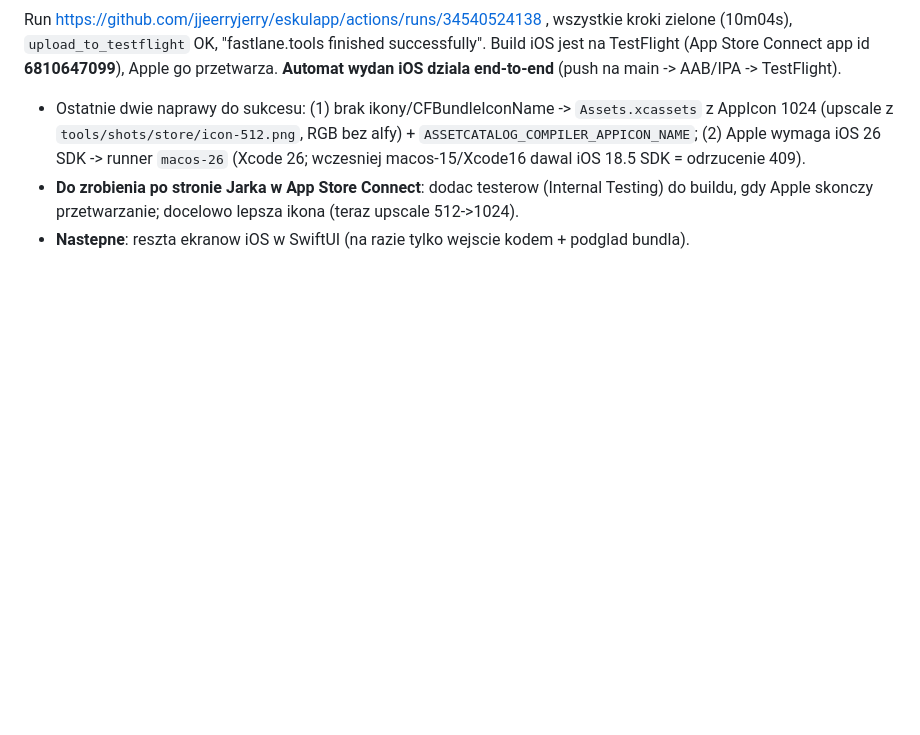
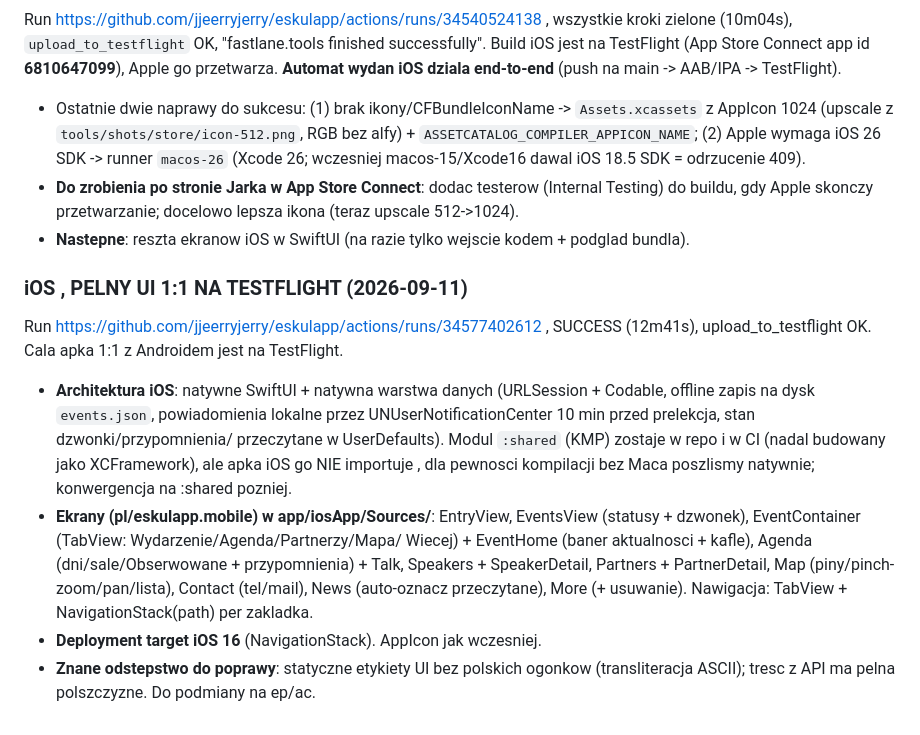
Before and after one commit to jjeerryjerry/eskulapp, a Markdown page: state/STATUS.md, the part around the change. Drawn GitHub-style; blank space fills up the shorter version.

Commit message:
STATUS: iOS pelny UI 1:1 na TestFlight
Co-Authored-By: Claude Opus 4.8 (1M context) <noreply@anthropic.com>
Claude-Session: https://claude.ai/code/session_014d3fknggP1ZZrmQriiEGnR

```diff
--- a/state/STATUS.md
+++ b/state/STATUS.md
@@ -601,3 +601,22 @@ przetwarza. **Automat wydan iOS dziala end-to-end** (push na main -> AAB/IPA ->
 - **Do zrobienia po stronie Jarka w App Store Connect**: dodac testerow (Internal Testing)
   do buildu, gdy Apple skonczy przetwarzanie; docelowo lepsza ikona (teraz upscale 512->1024).
 - **Nastepne**: reszta ekranow iOS w SwiftUI (na razie tylko wejscie kodem + podglad bundla).
+
+### iOS , PELNY UI 1:1 NA TESTFLIGHT (2026-09-11)
+Run https://github.com/jjeerryjerry/eskulapp/actions/runs/34577402612 , SUCCESS
+(12m41s), upload_to_testflight OK. Cala apka 1:1 z Androidem jest na TestFlight.
+- **Architektura iOS**: natywne SwiftUI + natywna warstwa danych (URLSession +
+  Codable, offline zapis na dysk `events.json`, powiadomienia lokalne przez
+  UNUserNotificationCenter 10 min przed prelekcja, stan dzwonki/przypomnienia/
+  przeczytane w UserDefaults). Modul `:shared` (KMP) zostaje w repo i w CI (nadal
+  budowany jako XCFramework), ale apka iOS go NIE importuje , dla pewnosci
+  kompilacji bez Maca poszlismy natywnie; konwergencja na :shared pozniej.
+- **Ekrany (pl/eskulapp.mobile) w app/iosApp/Sources/**: EntryView, EventsView
+  (statusy + dzwonek), EventContainer (TabView: Wydarzenie/Agenda/Partnerzy/Mapa/
+  Wiecej) + EventHome (baner aktualnosci + kafle), Agenda (dni/sale/Obserwowane +
+  przypomnienia) + Talk, Speakers + SpeakerDetail, Partners + PartnerDetail, Map
+  (piny/pinch-zoom/pan/lista), Contact (tel/mail), News (auto-oznacz przeczytane),
+  More (+ usuwanie). Nawigacja: TabView + NavigationStack(path) per zakladka.
+- **Deployment target iOS 16** (NavigationStack). AppIcon jak wczesniej.
+- **Znane odstepstwo do poprawy**: statyczne etykiety UI bez polskich ogonkow
+  (transliteracja ASCII); tresc z API ma pelna polszczyzne. Do podmiany na ep/ac.
```
